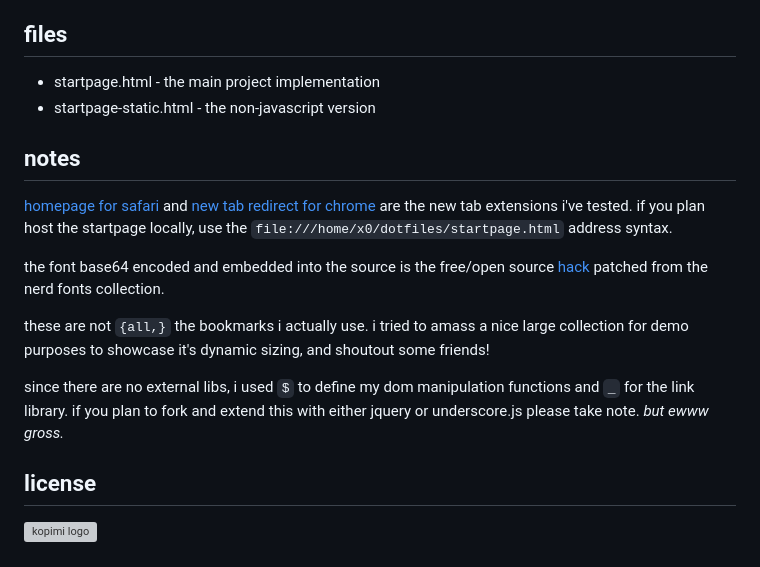
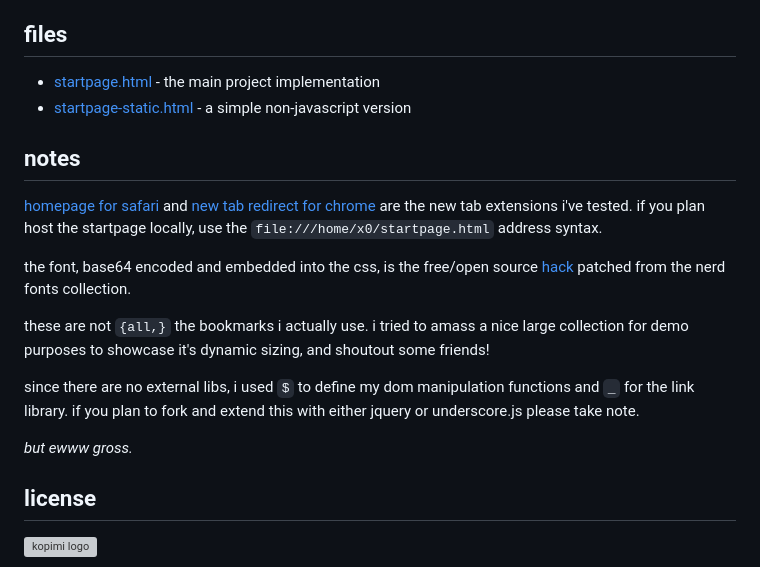
Before and after one commit to xero/startpage, a Markdown page: README.md, the part around the change printed below. Rendered like a GitHub page; grey boxes are pictures that could not be loaded.

Commit message:
docs(README): 🔥🔥🔥

```diff
--- a/README.md
+++ b/README.md
@@ -41,18 +43,20 @@ the default colorscheme is darkmode. to apply nord, set that class on the body t
 
 ## files
 
-* startpage.html - the main project implementation
-* startpage-static.html - the non-javascript version
+* [startpage.html](startpage.html) - the main project implementation
+* [startpage-static.html](startpage-static.html) - a simple non-javascript version
 
 ## notes
 
-[homepage for safari](https://apps.apple.com/gb/app/homepage-for-safari/id6481118559) and [new tab redirect for chrome](https://goo.gl/cew899) are the new tab extensions i've tested. if you plan host the startpage locally, use the `file:///home/x0/dotfiles/startpage.html` address syntax.
+[homepage for safari](https://apps.apple.com/gb/app/homepage-for-safari/id6481118559) and [new tab redirect for chrome](https://goo.gl/cew899) are the new tab extensions i've tested. if you plan host the startpage locally, use the `file:///home/x0/startpage.html` address syntax.
 
-the font base64 encoded and embedded into the source is the free/open source [hack](https://github.com/blinksh/patched-fonts/blob/5fb174fb75987e735fda8f0643fd76911f21fa97/Hack%20Nerd%20Font.css) patched from the nerd fonts collection.
+the font, base64 encoded and embedded into the css, is the free/open source [hack](https://github.com/blinksh/patched-fonts/blob/5fb174fb75987e735fda8f0643fd76911f21fa97/Hack%20Nerd%20Font.css) patched from the nerd fonts collection.
 
 these are not `{all,}` the bookmarks i actually use. i tried to amass a nice large collection for demo purposes to showcase it's dynamic sizing, and shoutout some friends!
 
-since there are no external libs, i used `$` to define my dom manipulation functions and `_` for the link library. if you plan to fork and extend this with either jquery or underscore.js please take note. _but ewww gross._
+since there are no external libs, i used `$` to define my dom manipulation functions and `_` for the link library. if you plan to fork and extend this with either jquery or underscore.js please take note.
+
+_but ewww gross._
 
 ## license
 
```
Also changed, not shown: other parts of README.md (+3 -1 lines).
